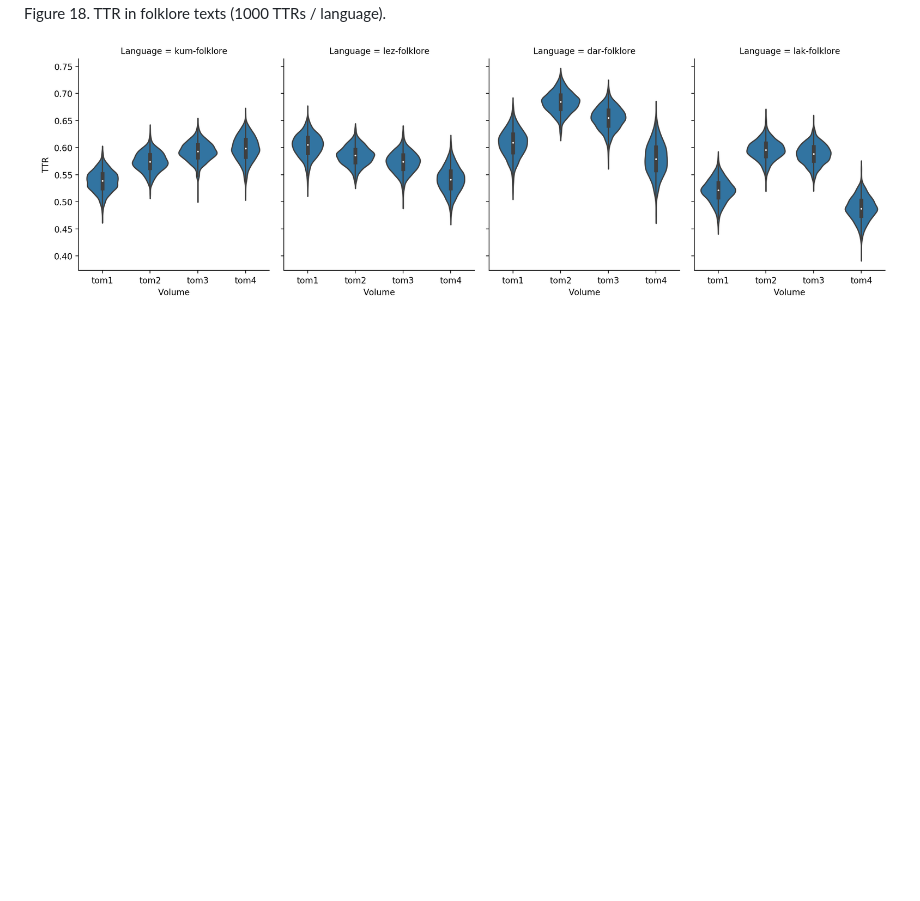
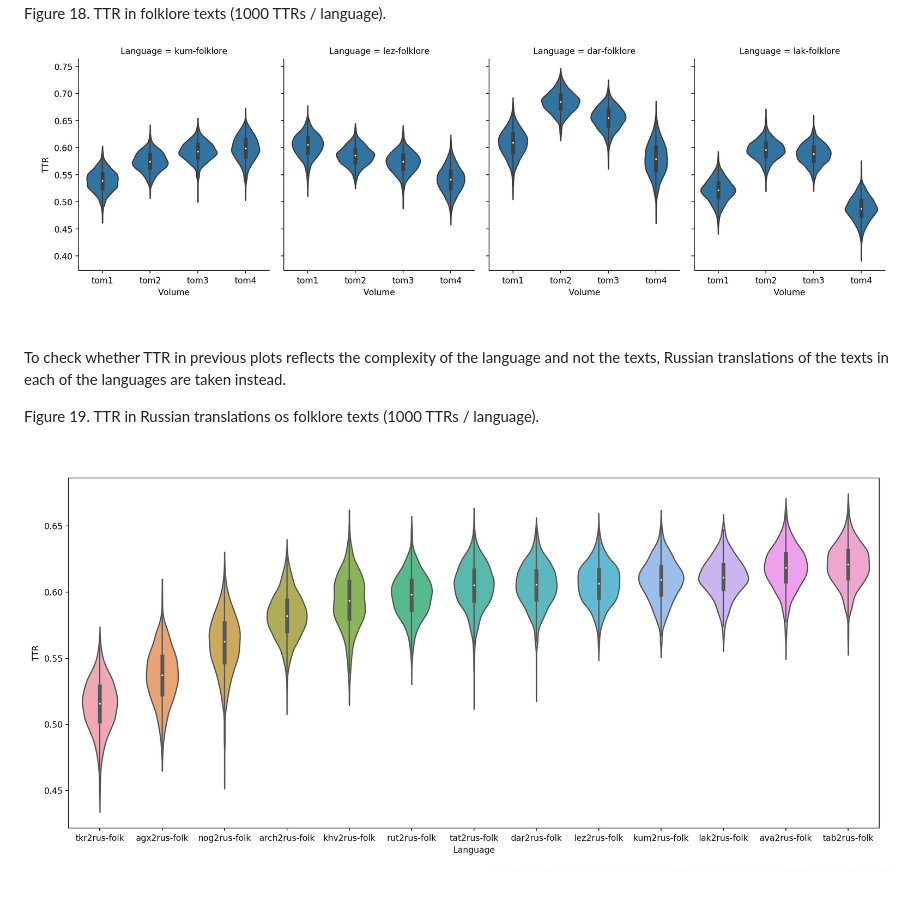
Before and after one commit to anapanifica/morph-complexity, a Markdown page: README.md, the part around the change. Drawn GitHub-style; pictures changed too: sampling/Figure_19.png (added); blank space fills up the shorter version.

Commit message:
rus translations added

```diff
--- a/README.md
+++ b/README.md
@@ -121,3 +121,8 @@ Comparison of TTR across volumes for languages with a large number of tokens:
 
 Figure 18. TTR in folklore texts (1000 TTRs / language).
 ![Figure 18](sampling/Figure_18.png)
+
+To check whether TTR in previous plots reflects the complexity of the language and not the texts, Russian translations of the texts in each of the languages are taken instead.
+
+Figure 19. TTR in Russian translations os folklore texts (1000 TTRs / language).
+![Figure 19](sampling/Figure_19.png)
```
Also changed, not shown: 19 other files.
